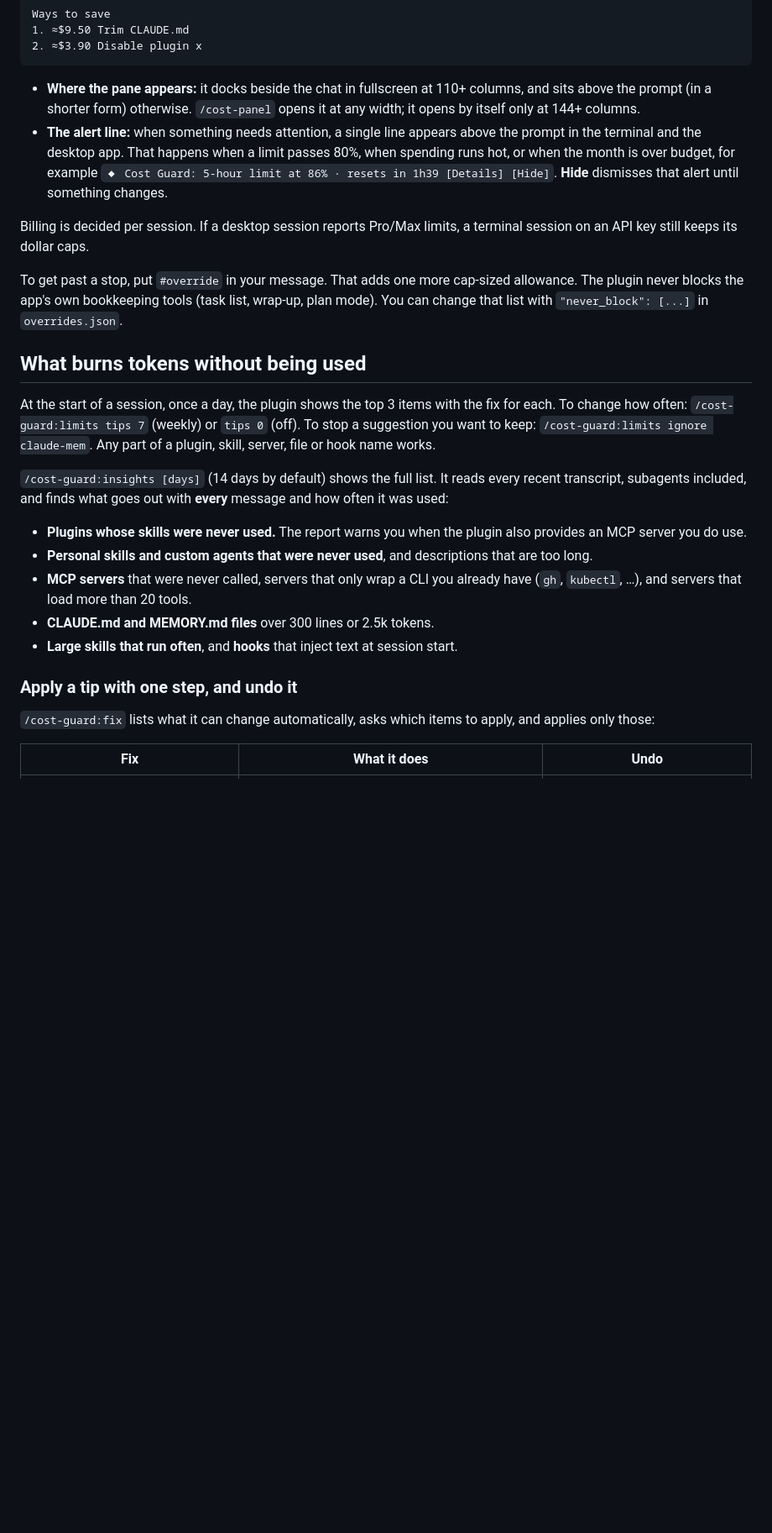
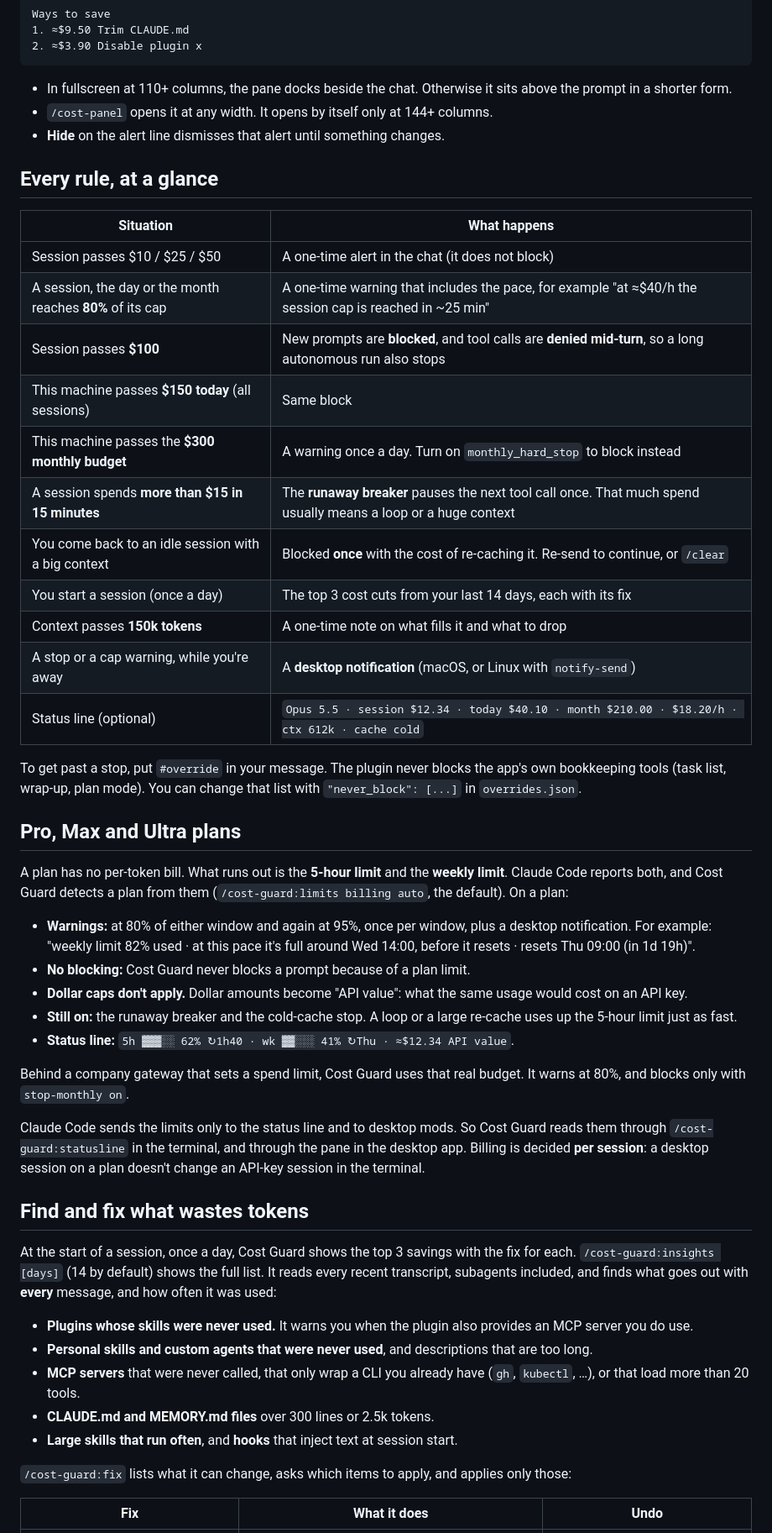
Before and after one commit to dimohamdy/cost-guard, a Markdown page: README.md, the part around one of its changes. Shown at 84% size. Drawn GitHub-style; blank space fills up the shorter version.

Commit message:
docs: rewrite the README with install first, pane pictures and an FAQ
Pane: the 14-day chart's average label moves to a legend row above the
bars, so a tall bar no longer covers it.

````diff
--- a/README.md
+++ b/README.md
@@ -81,45 +185,73 @@ Ways to save
 2. ≈$3.90 Disable plugin x
 ```
 
-- **Where the pane appears:** it docks beside the chat in fullscreen at 110+ columns, and
-  sits above the prompt (in a shorter form) otherwise. `/cost-panel` opens it at any width;
-  it opens by itself only at 144+ columns.
-- **The alert line:** when something needs attention, a single line appears above the
-  prompt in the terminal and the desktop app. That happens when a limit passes 80%, when
-  spending runs hot, or when the month is over budget, for example
-  `◆ Cost Guard: 5-hour limit at 86% · resets in 1h39 [Details] [Hide]`. **Hide** dismisses
-  that alert until something changes.
+- In fullscreen at 110+ columns, the pane docks beside the chat. Otherwise it sits above
+  the prompt in a shorter form.
+- `/cost-panel` opens it at any width. It opens by itself only at 144+ columns.
+- **Hide** on the alert line dismisses that alert until something changes.
 
-Billing is decided per session. If a desktop session reports Pro/Max limits, a terminal
-session on an API key still keeps its dollar caps.
+## Every rule, at a glance
 
-To get past a stop, put `#override` in your message. That adds one more cap-sized allowance.
-The plugin never blocks the app's own bookkeeping tools (task list, wrap-up, plan mode). You can
-change that list with `"never_block": [...]` in `overrides.json`.
+| Situation | What happens |
+|---|---|
+| Session passes $10 / $25 / $50 | A one-time alert in the chat (it does not block) |
+| A session, the day or the month reaches **80%** of its cap | A one-time warning that includes the pace, for example "at ≈$40/h the session cap is reached in ~25 min" |
+| Session passes **$100** | New prompts are **blocked**, and tool calls are **denied mid-turn**, so a long autonomous run also stops |
+| This machine passes **$150 today** (all sessions) | Same block |
+| This machine passes the **$300 monthly budget** | A warning once a day. Turn on `monthly_hard_stop` to block instead |
+| A session spends **more than $15 in 15 minutes** | The **runaway breaker** pauses the next tool call once. That much spend usually means a loop or a huge context |
+| You come back to an idle session with a big context | Blocked **once** with the cost of re-caching it. Re-send to continue, or `/clear` |
+| You start a session (once a day) | The top 3 cost cuts from your last 14 days, each with its fix |
+| Context passes **150k tokens** | A one-time note on what fills it and what to drop |
+| A stop or a cap warning, while you're away | A **desktop notification** (macOS, or Linux with `notify-send`) |
+| Status line (optional) | `Opus 5.5 · session $12.34 · today $40.10 · month $210.00 · $18.20/h · ctx 612k · cache cold` |
 
-## What burns tokens without being used
+To get past a stop, put `#override` in your message. The plugin never blocks the app's own
+bookkeeping tools (task list, wrap-up, plan mode). You can change that list with
+`"never_block": [...]` in `overrides.json`.
 
-At the start of a session, once a day, the plugin shows the top 3 items with the fix for each.
-To change how often: `/cost-guard:limits tips 7` (weekly) or `tips 0` (off). To stop a
-suggestion you want to keep: `/cost-guard:limits ignore claude-mem`. Any part of a plugin,
-skill, server, file or hook name works.
+## Pro, Max and Ultra plans
 
-`/cost-guard:insights [days]` (14 days by default) shows the full list. It reads every recent
-transcript, subagents included, and finds what goes out with **every** message and how often it
-was used:
+A plan has no per-token bill. What runs out is the **5-hour limit** and the **weekly
+limit**. Claude Code reports both, and Cost Guard detects a plan from them
+(`/cost-guard:limits billing auto`, the default). On a plan:
 
-- **Plugins whose skills were never used.** The report warns you when the plugin also
-  provides an MCP server you do use.
-- **Personal skills and custom agents that were never used**, and descriptions that are too long.
-- **MCP servers** that were never called, servers that only wrap a CLI you already have
-  (`gh`, `kubectl`, …), and servers that load more than 20 tools.
+- **Warnings:** at 80% of either window and again at 95%, once per window, plus a desktop
+  notification. For example: "weekly limit 82% used · at this pace it's full around Wed
+  14:00, before it resets · resets Thu 09:00 (in 1d 19h)".
+- **No blocking:** Cost Guard never blocks a prompt because of a plan limit.
+- **Dollar caps don't apply.** Dollar amounts become "API value": what the same usage would
+  cost on an API key.
+- **Still on:** the runaway breaker and the cold-cache stop. A loop or a large re-cache uses
+  up the 5-hour limit just as fast.
+- **Status line:** `5h ▓▓▓░░ 62% ↻1h40 · wk ▓▓░░░ 41% ↻Thu · ≈$12.34 API value`.
+
+Behind a company gateway that sets a spend limit, Cost Guard uses that real budget. It warns
+at 80%, and blocks only with `stop-monthly on`.
+
+Claude Code sends the limits only to the status line and to desktop mods. So Cost Guard
+reads them through `/cost-guard:statusline` in the terminal, and through the pane in the
+desktop app. Billing is decided **per session**: a desktop session on a plan doesn't change
+an API-key session in the terminal.
+
+## Find and fix what wastes tokens
+
+At the start of a session, once a day, Cost Guard shows the top 3 savings with the fix for
+each. `/cost-guard:insights [days]` (14 by default) shows the full list. It reads every
+recent transcript, subagents included, and finds what goes out with **every** message, and
+how often it was used:
+
+- **Plugins whose skills were never used.** It warns you when the plugin also provides an
+  MCP server you do use.
+- **Personal skills and custom agents that were never used**, and descriptions that are too
+  long.
+- **MCP servers** that were never called, that only wrap a CLI you already have (`gh`,
+  `kubectl`, …), or that load more than 20 tools.
 - **CLAUDE.md and MEMORY.md files** over 300 lines or 2.5k tokens.
 - **Large skills that run often**, and **hooks** that inject text at session start.
 
-### Apply a tip with one step, and undo it
-
-`/cost-guard:fix` lists what it can change automatically, asks which items to apply, and applies
-only those:
+`/cost-guard:fix` lists what it can change, asks which items to apply, and applies only
+those:
 
 | Fix | What it does | Undo |
 |---|---|---|
````
Also changed, not shown: other parts of README.md (+249 -125 lines), assets/pane-dark.png (added), assets/pane-light.png (added), 1 other file.
